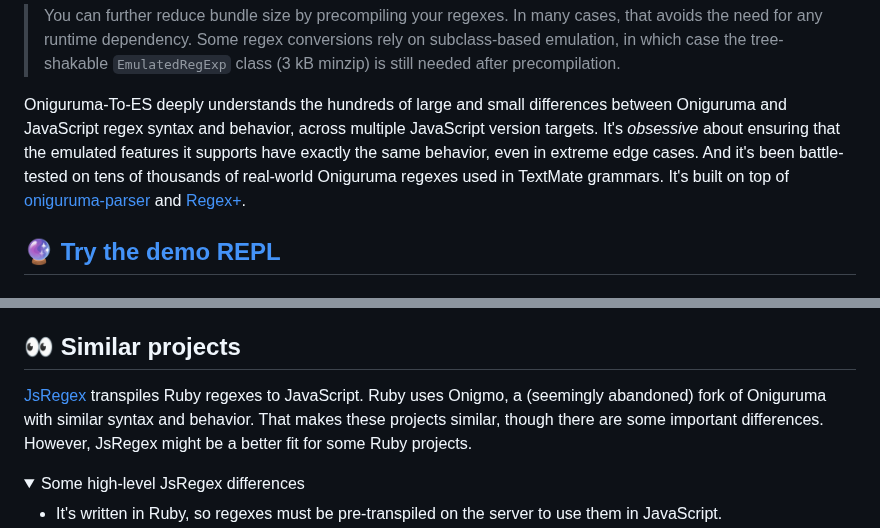
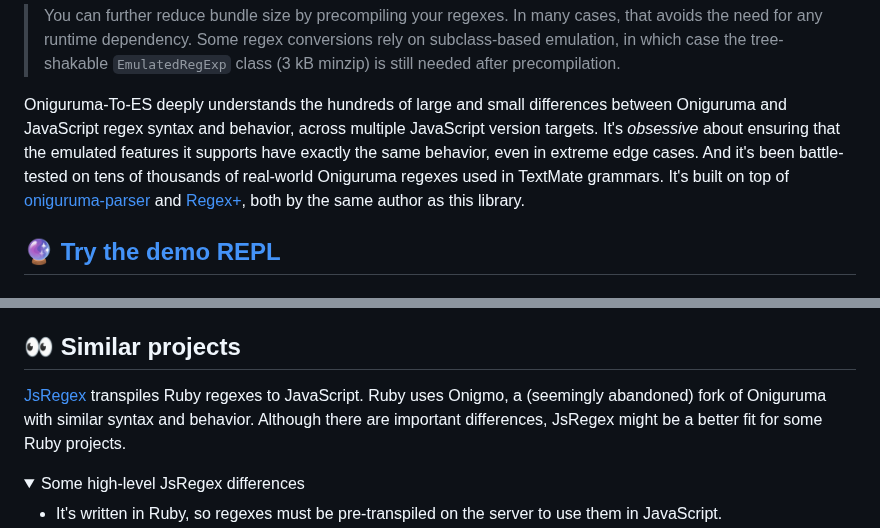
Before and after one commit to slevithan/oniguruma-to-es, a Markdown page: README.md, 2 parts joined by grey strips. Drawn GitHub-style; folded sections open.

Commit message:
Readme tweaks

```diff
--- a/README.md
+++ b/README.md
@@ -19,7 +19,7 @@ Compared to running the Oniguruma C library via WASM using [vscode-oniguruma](ht
 
 > You can further reduce bundle size by precompiling your regexes. In many cases, that avoids the need for any runtime dependency. Some regex conversions rely on subclass-based emulation, in which case the tree-shakable `EmulatedRegExp` class (3 kB minzip) is still needed after precompilation.
 
-Oniguruma-To-ES deeply understands the hundreds of large and small differences between Oniguruma and JavaScript regex syntax and behavior, across multiple JavaScript version targets. It's *obsessive* about ensuring that the emulated features it supports have exactly the same behavior, even in extreme edge cases. And it's been battle-tested on tens of thousands of real-world Oniguruma regexes used in TextMate grammars. It's built on top of [oniguruma-parser](https://github.com/slevithan/oniguruma-parser) and [Regex+](https://github.com/slevithan/regex).
+Oniguruma-To-ES deeply understands the hundreds of large and small differences between Oniguruma and JavaScript regex syntax and behavior, across multiple JavaScript version targets. It's *obsessive* about ensuring that the emulated features it supports have exactly the same behavior, even in extreme edge cases. And it's been battle-tested on tens of thousands of real-world Oniguruma regexes used in TextMate grammars. It's built on top of [oniguruma-parser](https://github.com/slevithan/oniguruma-parser) and [Regex+](https://github.com/slevithan/regex), both by the same author as this library.
 
 ## 🔮 [Try the demo REPL](https://slevithan.github.io/oniguruma-to-es/demo/)
 
@@ -1041,7 +1041,7 @@ Oniguruma-To-ES focuses on being lightweight to make it better for use in browse
 
 ## 👀 Similar projects
 
-[JsRegex](https://github.com/jaynetics/js_regex) transpiles Ruby regexes to JavaScript. Ruby uses Onigmo, a (seemingly abandoned) fork of Oniguruma with similar syntax and behavior. That makes these projects similar, though there are some important differences. However, JsRegex might be a better fit for some Ruby projects.
+[JsRegex](https://github.com/jaynetics/js_regex) transpiles Ruby regexes to JavaScript. Ruby uses Onigmo, a (seemingly abandoned) fork of Oniguruma with similar syntax and behavior. Although there are important differences, JsRegex might be a better fit for some Ruby projects.
 
 <details>
   <summary>Some high-level JsRegex differences</summary>
```
